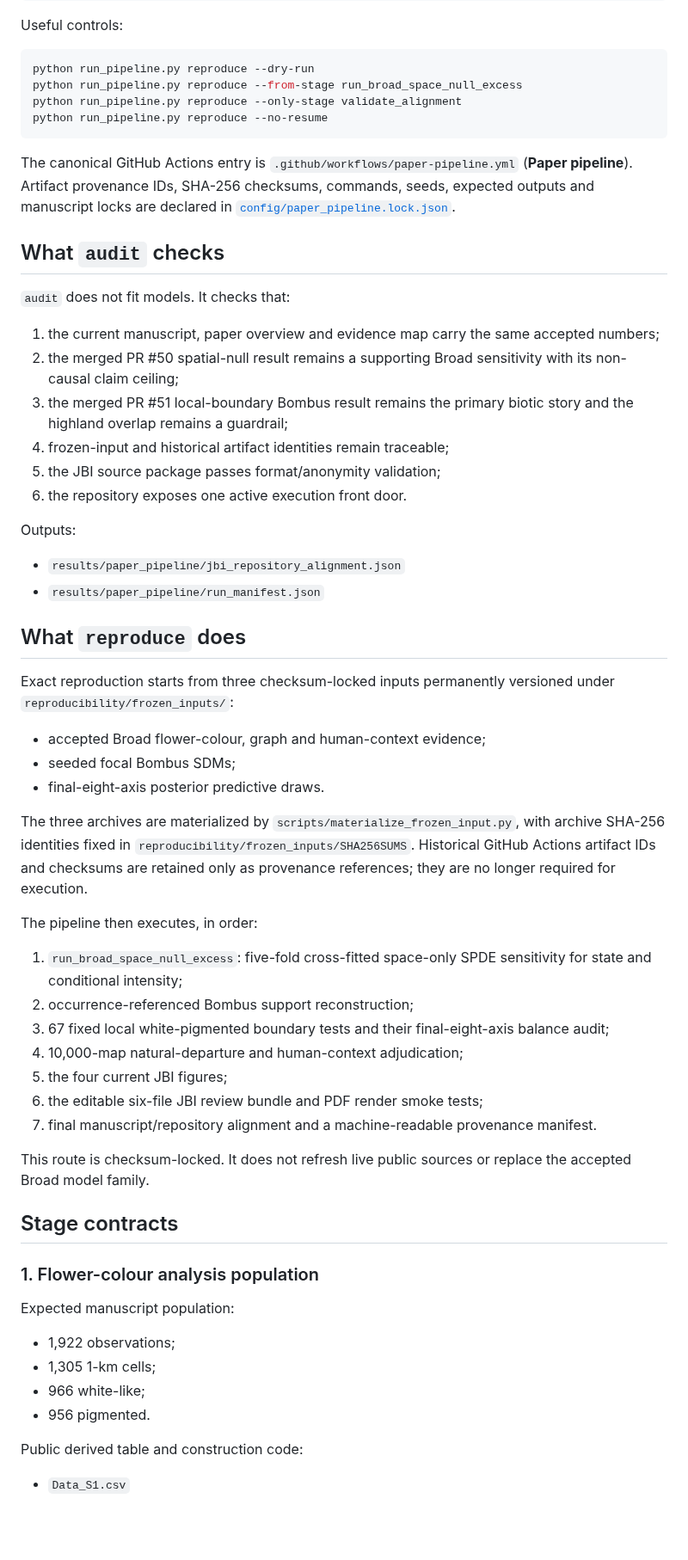
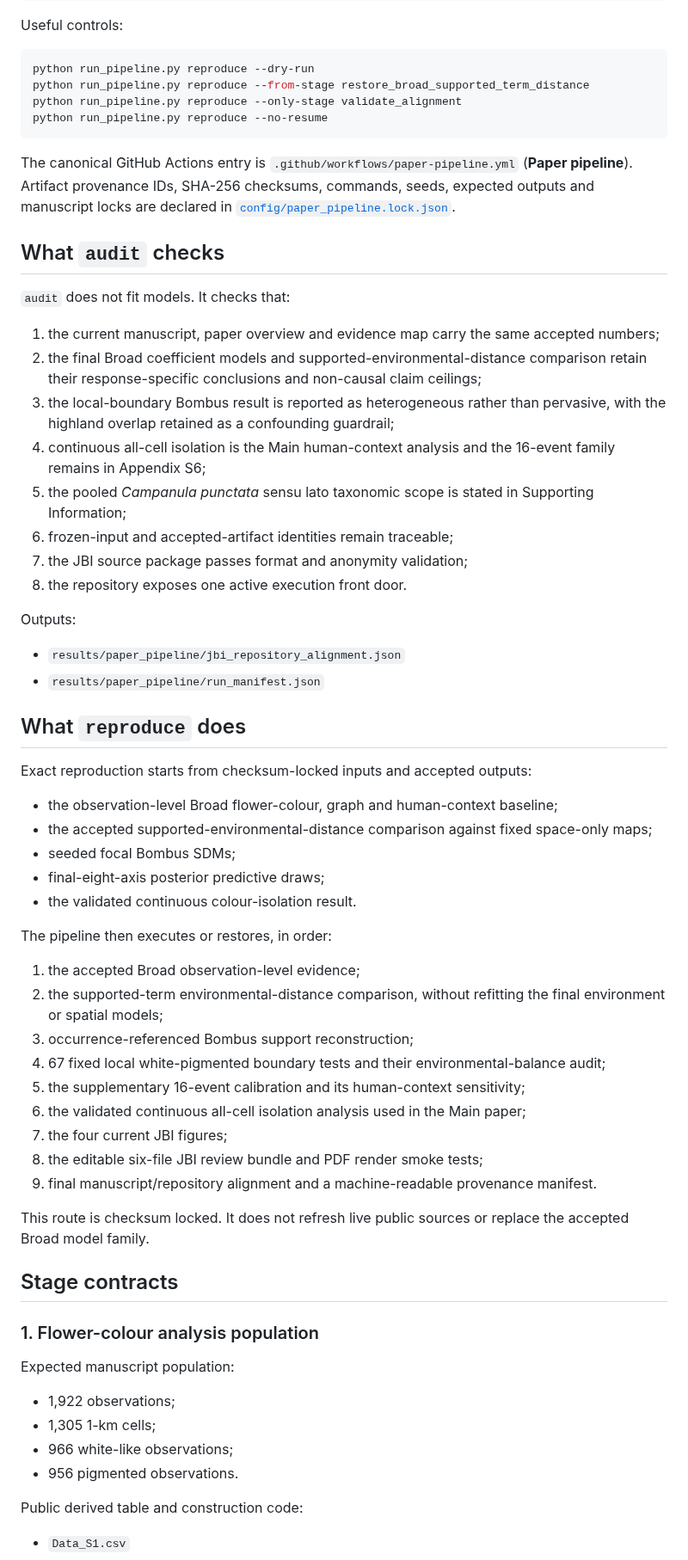
Before and after one commit to zuizui0223/hotarubukuro, a Markdown page: docs/reproduction-guide.md, the part around one of its changes. Shown at 86% size. Drawn GitHub-style; blank space fills up the shorter version.

Commit message:
Align the reproduction guide with the final analysis pipeline

````diff
--- a/docs/reproduction-guide.md
+++ b/docs/reproduction-guide.md
@@ -20,7 +20,7 @@ Useful controls:
 
 ```bash
 python run_pipeline.py reproduce --dry-run
-python run_pipeline.py reproduce --from-stage run_broad_space_null_excess
+python run_pipeline.py reproduce --from-stage restore_broad_supported_term_distance
 python run_pipeline.py reproduce --only-stage validate_alignment
 python run_pipeline.py reproduce --no-resume
 ```
@@ -32,11 +32,13 @@ The canonical GitHub Actions entry is `.github/workflows/paper-pipeline.yml` (**
 `audit` does not fit models. It checks that:
 
 1. the current manuscript, paper overview and evidence map carry the same accepted numbers;
-2. the merged PR #50 spatial-null result remains a supporting Broad sensitivity with its non-causal claim ceiling;
-3. the merged PR #51 local-boundary Bombus result remains the primary biotic story and the highland overlap remains a guardrail;
-4. frozen-input and historical artifact identities remain traceable;
-5. the JBI source package passes format/anonymity validation;
-6. the repository exposes one active execution front door.
+2. the final Broad coefficient models and supported-environmental-distance comparison retain their response-specific conclusions and non-causal claim ceilings;
+3. the local-boundary Bombus result is reported as heterogeneous rather than pervasive, with the highland overlap retained as a confounding guardrail;
+4. continuous all-cell isolation is the Main human-context analysis and the 16-event family remains in Appendix S6;
+5. the pooled *Campanula punctata* sensu lato taxonomic scope is stated in Supporting Information;
+6. frozen-input and accepted-artifact identities remain traceable;
+7. the JBI source package passes format and anonymity validation;
+8. the repository exposes one active execution front door.
 
 Outputs:
 
@@ -45,25 +47,27 @@ Outputs:
 
 ## What `reproduce` does
 
-Exact reproduction starts from three checksum-locked inputs permanently versioned under `reproducibility/frozen_inputs/`:
+Exact reproduction starts from checksum-locked inputs and accepted outputs:
 
-- accepted Broad flower-colour, graph and human-context evidence;
+- the observation-level Broad flower-colour, graph and human-context baseline;
+- the accepted supported-environmental-distance comparison against fixed space-only maps;
 - seeded focal Bombus SDMs;
-- final-eight-axis posterior predictive draws.
+- final-eight-axis posterior predictive draws;
+- the validated continuous colour-isolation result.
 
-The three archives are materialized by `scripts/materialize_frozen_input.py`, with archive SHA-256 identities fixed in `reproducibility/frozen_inputs/SHA256SUMS`. Historical GitHub Actions artifact IDs and checksums are retained only as provenance references; they are no longer required for execution.
+The pipeline then executes or restores, in order:
 
-The pipeline then executes, in order:
+1. the accepted Broad observation-level evidence;
+2. the supported-term environmental-distance comparison, without refitting the final environment or spatial models;
+3. occurrence-referenced Bombus support reconstruction;
+4. 67 fixed local white-pigmented boundary tests and their environmental-balance audit;
+5. the supplementary 16-event calibration and its human-context sensitivity;
+6. the validated continuous all-cell isolation analysis used in the Main paper;
+7. the four current JBI figures;
+8. the editable six-file JBI review bundle and PDF render smoke tests;
+9. final manuscript/repository alignment and a machine-readable provenance manifest.
 
-1. `run_broad_space_null_excess`: five-fold cross-fitted space-only SPDE sensitivity for state and conditional intensity;
-2. occurrence-referenced Bombus support reconstruction;
-3. 67 fixed local white-pigmented boundary tests and their final-eight-axis balance audit;
-4. 10,000-map natural-departure and human-context adjudication;
-5. the four current JBI figures;
-6. the editable six-file JBI review bundle and PDF render smoke tests;
-7. final manuscript/repository alignment and a machine-readable provenance manifest.
-
-This route is checksum-locked. It does not refresh live public sources or replace the accepted Broad model family.
+This route is checksum locked. It does not refresh live public sources or replace the accepted Broad model family.
 
 ## Stage contracts
 
@@ -73,8 +77,8 @@ Expected manuscript population:
 
 - 1,922 observations;
 - 1,305 1-km cells;
-- 966 white-like;
-- 956 pigmented.
+- 966 white-like observations;
+- 956 pigmented observations.
 
 Public derived table and construction code:
 
````
Also changed, not shown: other parts of docs/reproduction-guide.md (+51 -34 lines).
